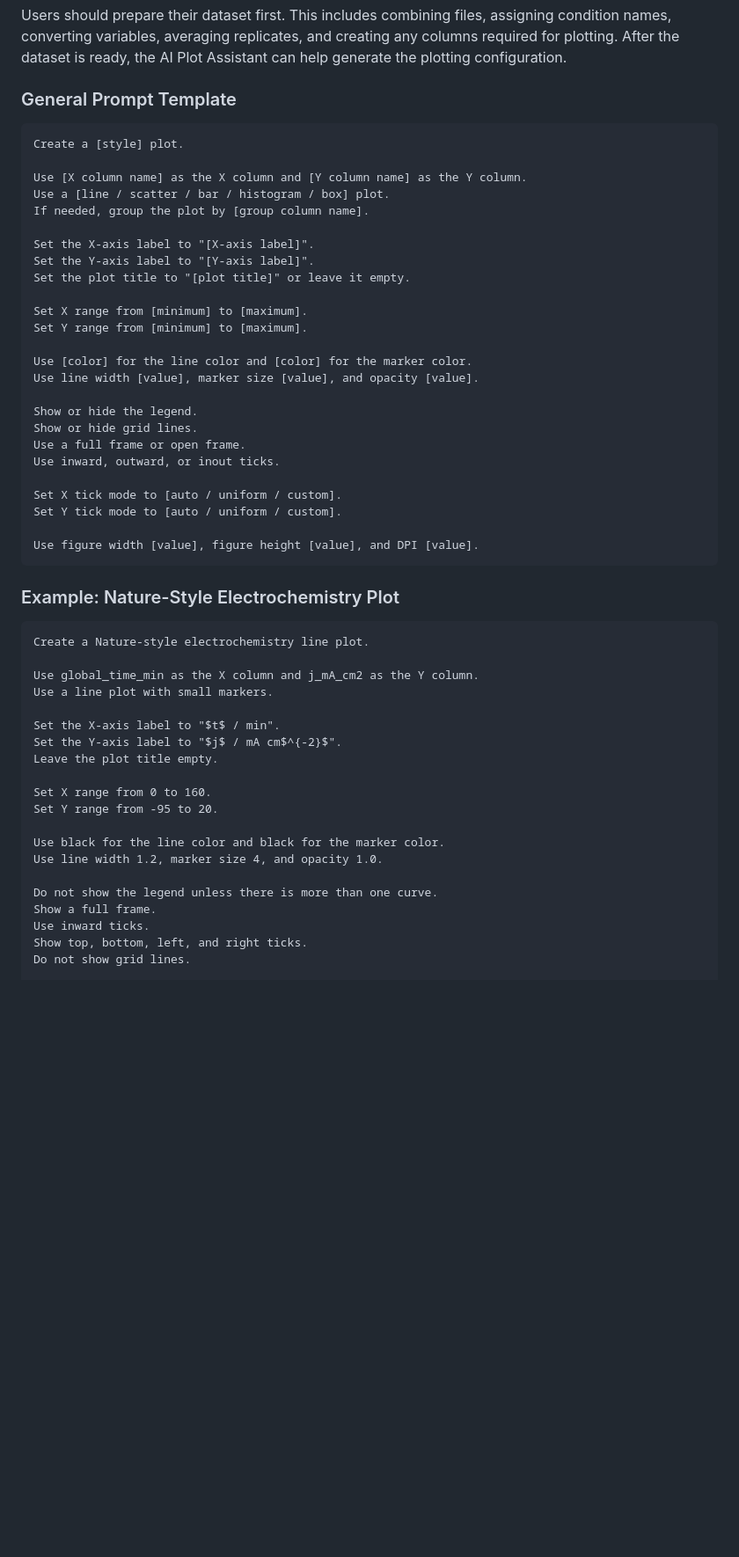
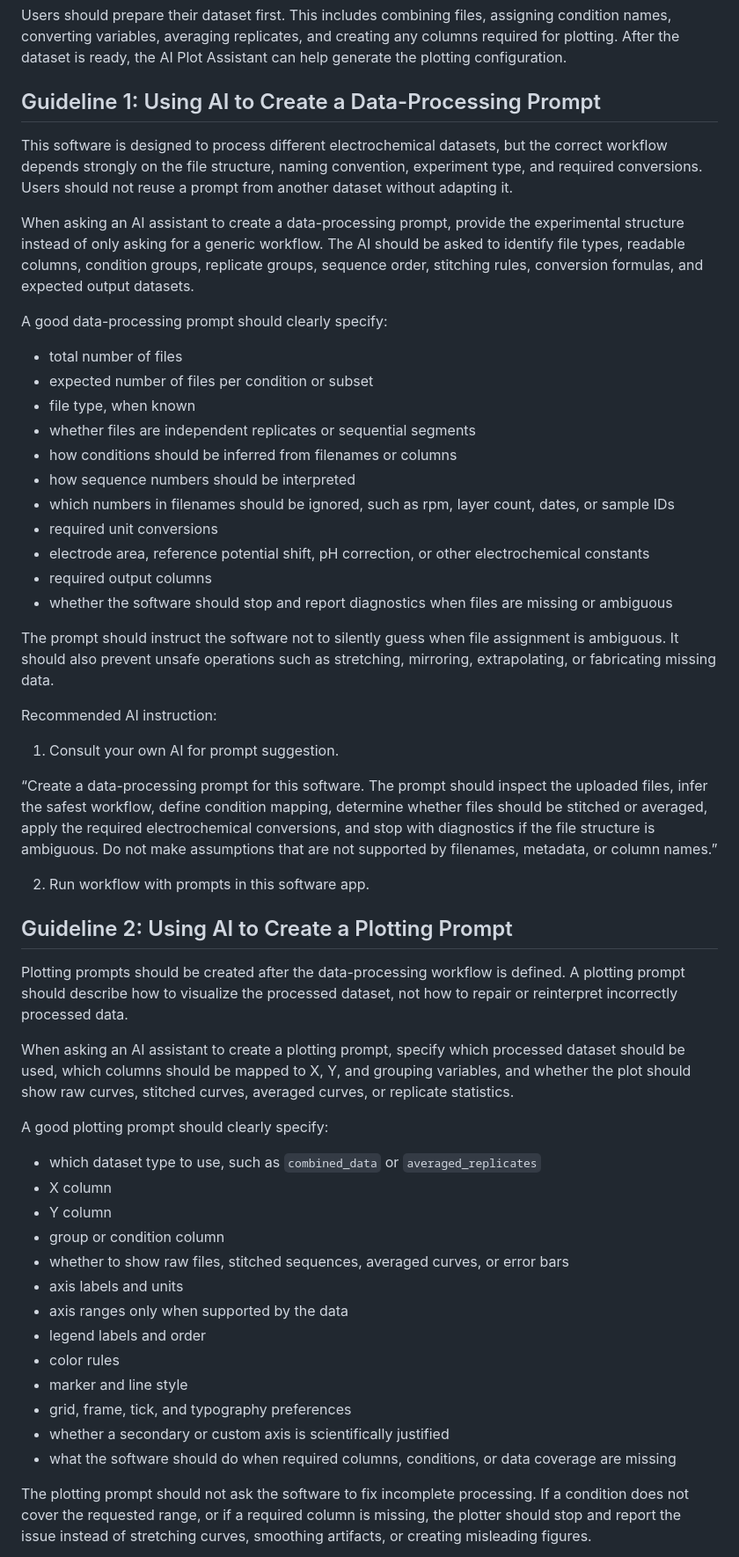
Before and after one commit to ZJYang-96485/Autoplot-OriginPro-EChem, a Markdown page: README.md, the part around one of its changes. Shown at 88% size. GitHub-like rendering; blank space fills up the shorter version.

Commit message:
Update AI usage suggestion

````diff
--- a/README.md
+++ b/README.md
@@ -79,57 +79,57 @@ The AI Plot Assistant is designed to help users fill plotting settings more effi
 
 Users should prepare their dataset first. This includes combining files, assigning condition names, converting variables, averaging replicates, and creating any columns required for plotting. After the dataset is ready, the AI Plot Assistant can help generate the plotting configuration.
 
-### General Prompt Template
+## Guideline 1: Using AI to Create a Data-Processing Prompt
 
-```text
-Create a [style] plot.
+This software is designed to process different electrochemical datasets, but the correct workflow depends strongly on the file structure, naming convention, experiment type, and required conversions. Users should not reuse a prompt from another dataset without adapting it.
 
-Use [X column name] as the X column and [Y column name] as the Y column.
-Use a [line / scatter / bar / histogram / box] plot.
-If needed, group the plot by [group column name].
+When asking an AI assistant to create a data-processing prompt, provide the experimental structure instead of only asking for a generic workflow. The AI should be asked to identify file types, readable columns, condition groups, replicate groups, sequence order, stitching rules, conversion formulas, and expected output datasets.
 
-Set the X-axis label to "[X-axis label]".
-Set the Y-axis label to "[Y-axis label]".
-Set the plot title to "[plot title]" or leave it empty.
+A good data-processing prompt should clearly specify:
 
-Set X range from [minimum] to [maximum].
-Set Y range from [minimum] to [maximum].
+* total number of files
+* expected number of files per condition or subset
+* file type, when known
+* whether files are independent replicates or sequential segments
+* how conditions should be inferred from filenames or columns
+* how sequence numbers should be interpreted
+* which numbers in filenames should be ignored, such as rpm, layer count, dates, or sample IDs
+* required unit conversions
+* electrode area, reference potential shift, pH correction, or other electrochemical constants
+* required output columns
+* whether the software should stop and report diagnostics when files are missing or ambiguous
 
-Use [color] for the line color and [color] for the marker color.
-Use line width [value], marker size [value], and opacity [value].
+The prompt should instruct the software not to silently guess when file assignment is ambiguous. It should also prevent unsafe operations such as stretching, mirroring, extrapolating, or fabricating missing data.
 
-Show or hide the legend.
-Show or hide grid lines.
-Use a full frame or open frame.
-Use inward, outward, or inout ticks.
+Recommended AI instruction:
 
-Set X tick mode to [auto / uniform / custom].
-Set Y tick mode to [auto / uniform / custom].
+1. Consult your own AI for prompt suggestion.
 
-Use figure width [value], figure height [value], and DPI [value].
-```
+“Create a data-processing prompt for this software. The prompt should inspect the uploaded files, infer the safest workflow, define condition mapping, determine whether files should be stitched or averaged, apply the required electrochemical conversions, and stop with diagnostics if the file structure is ambiguous. Do not make assumptions that are not supported by filenames, metadata, or column names.”
 
-### Example: Nature-Style Electrochemistry Plot
+2. Run workflow with prompts in this software app.
 
-```text
-Create a Nature-style electrochemistry line plot.
+## Guideline 2: Using AI to Create a Plotting Prompt
 
-Use global_time_min as the X column and j_mA_cm2 as the Y column.
-Use a line plot with small markers.
+Plotting prompts should be created after the data-processing workflow is defined. A plotting prompt should describe how to visualize the processed dataset, not how to repair or reinterpret incorrectly processed data.
 
-Set the X-axis label to "$t$ / min".
-Set the Y-axis label to "$j$ / mA cm$^{-2}$".
-Leave the plot title empty.
+When asking an AI assistant to create a plotting prompt, specify which processed dataset should be used, which columns should be mapped to X, Y, and grouping variables, and whether the plot should show raw curves, stitched curves, averaged curves, or replicate statistics.
 
-Set X range from 0 to 160.
-Set Y range from -95 to 20.
+A good plotting prompt should clearly specify:
 
-Use black for the line color and black for the marker color.
-Use line width 1.2, marker size 4, and opacity 1.0.
+* which dataset type to use, such as `combined_data` or `averaged_replicates`
+* X column
+* Y column
+* group or condition column
+* whether to show raw files, stitched sequences, averaged curves, or error bars
+* axis labels and units
+* axis ranges only when supported by the data
+* legend labels and order
+* color rules
+* marker and line style
+* grid, frame, tick, and typography preferences
+* whether a secondary or custom axis is scientifically justified
+* what the software should do when required columns, conditions, or data coverage are missing
 
-Do not show the legend unless there is more than one curve.
-Show a full frame.
-Use inward ticks.
-Show top, bottom, left, and right ticks.
-Do not show grid lines.
+The plotting prompt should not ask the software to fix incomplete processing. If a condition does not cover the requested range, or if a required column is missing, the plotter should stop and report the issue instead of stretching curves, smoothing artifacts, or creating misleading figures.
 
````
Also changed, not shown: other parts of README.md (+4 -7 lines).
